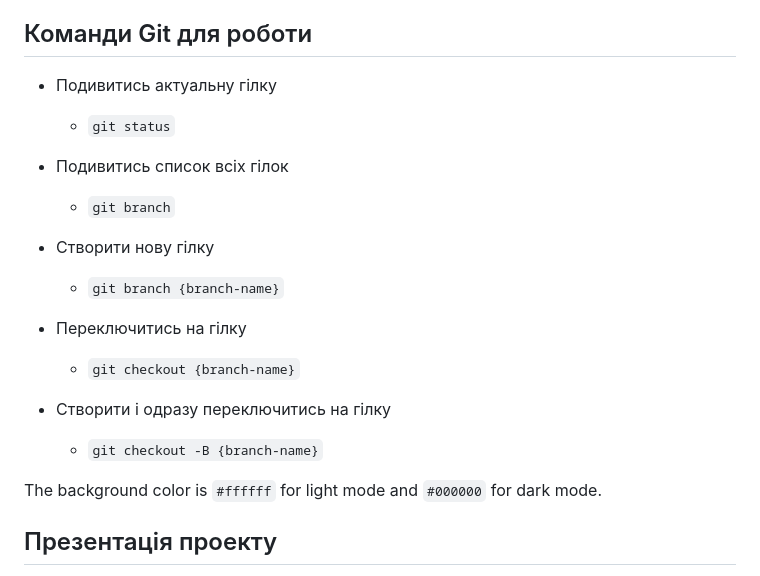
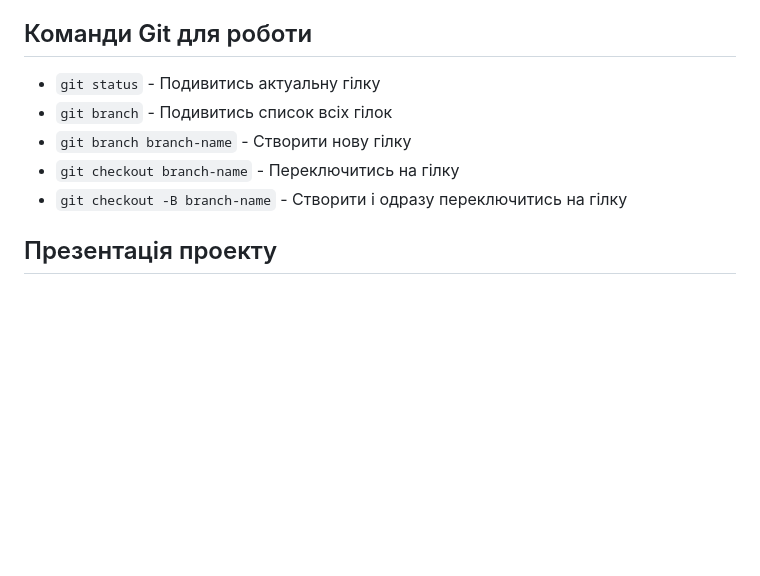
Before and after one commit to elizabetlisa/Project-group-4, a Markdown page: README.md, the part around the change. Rendered like a GitHub page; blank space fills up the shorter version.

```diff
--- a/README.md
+++ b/README.md
@@ -62,23 +62,11 @@ class="parent"
 
 ## Команди Git для роботи
 
-- Подивитись актуальну гілку
-  - `git status`
-
-- Подивитись список всіх гілок
-  - `git branch`
-
-- Створити нову гілку
-  - `git branch {branch-name}`
-
-- Переключитись на гілку
-  - `git checkout {branch-name}`
-
-- Створити і одразу переключитись на гілку
-  - `git checkout -B {branch-name}`
-
-
-The background color is `#ffffff` for light mode and `#000000` for dark mode.
+  - `git status` - Подивитись актуальну гілку
+  - `git branch` - Подивитись список всіх гілок
+  - `git branch branch-name` - Створити нову гілку
+  - `git checkout branch-name` - Переключитись на гілку
+  - `git checkout -B branch-name` - Створити і одразу переключитись на гілку
 
 ## Презентація проекту
 
```
